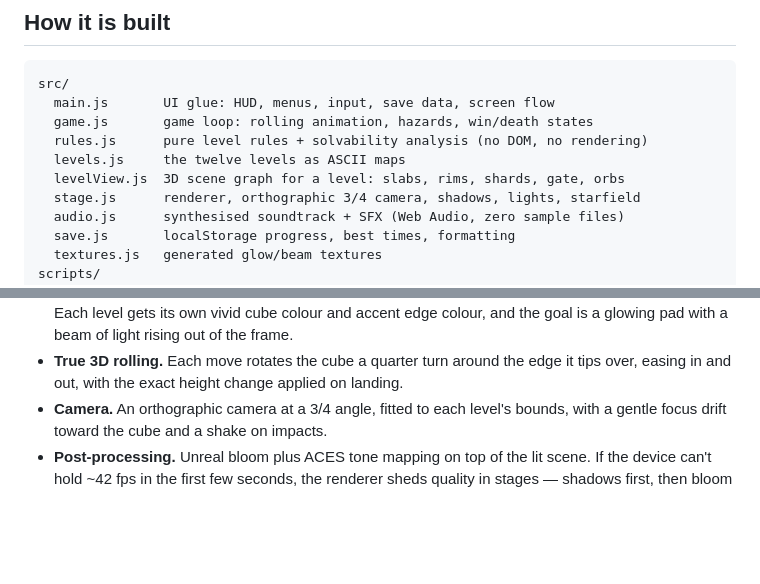
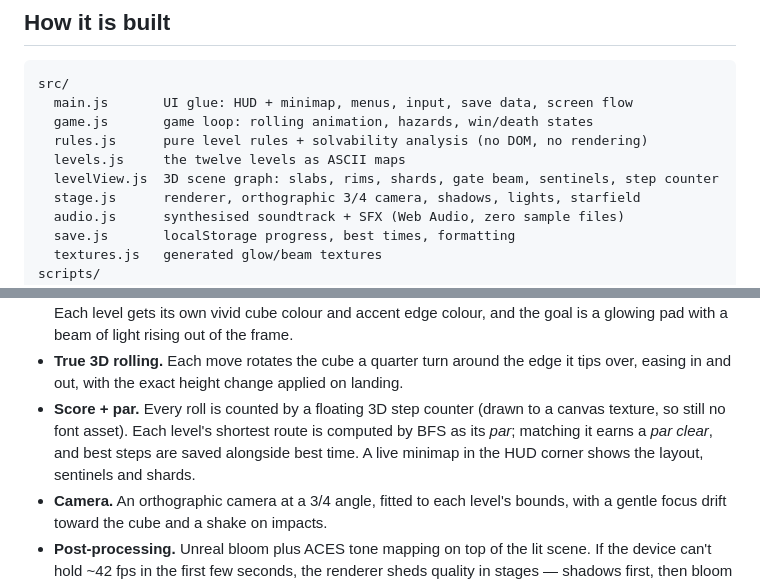
Before and after one commit to shivprasad2312/paper-fold, a Markdown page: README.md, 2 parts joined by grey strips. Drawn GitHub-style; blank space fills up the shorter version.

````diff
--- a/README.md
+++ b/README.md
@@ -117,11 +119,11 @@ unlock logic and camera framing all derive from the data.
 
 ```
 src/
-  main.js       UI glue: HUD, menus, input, save data, screen flow
+  main.js       UI glue: HUD + minimap, menus, input, save data, screen flow
   game.js       game loop: rolling animation, hazards, win/death states
   rules.js      pure level rules + solvability analysis (no DOM, no rendering)
   levels.js     the twelve levels as ASCII maps
-  levelView.js  3D scene graph for a level: slabs, rims, shards, gate, orbs
+  levelView.js  3D scene graph: slabs, rims, shards, gate beam, sentinels, step counter
   stage.js      renderer, orthographic 3/4 camera, shadows, lights, starfield
   audio.js      synthesised soundtrack + SFX (Web Audio, zero sample files)
   save.js       localStorage progress, best times, formatting
@@ -146,6 +148,10 @@ Notable details:
   light rising out of the frame.
 * **True 3D rolling.** Each move rotates the cube a quarter turn around the edge it
   tips over, easing in and out, with the exact height change applied on landing.
+* **Score + par.** Every roll is counted by a floating 3D step counter (drawn to a
+  canvas texture, so still no font asset). Each level's shortest route is computed by
+  BFS as its *par*; matching it earns a *par clear*, and best steps are saved alongside
+  best time. A live minimap in the HUD corner shows the layout, sentinels and shards.
 * **Camera.** An orthographic camera at a 3/4 angle, fitted to each level's bounds, with
   a gentle focus drift toward the cube and a shake on impacts.
 * **Post-processing.** Unreal bloom plus ACES tone mapping on top of the lit scene.
````
Also changed, not shown: other parts of README.md (+14 -12 lines), docs/level-01.png, docs/level-12.png, docs/mobile.png, 10 other files.
